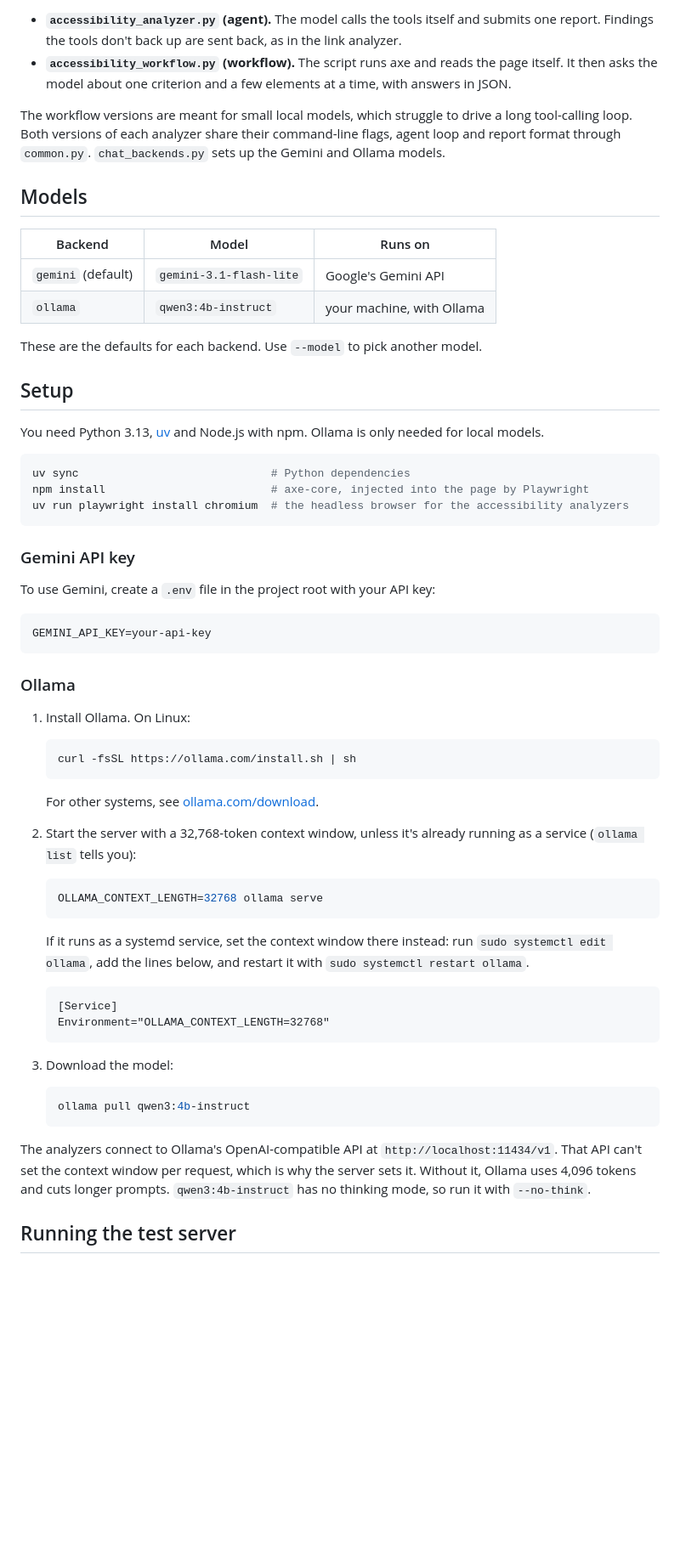
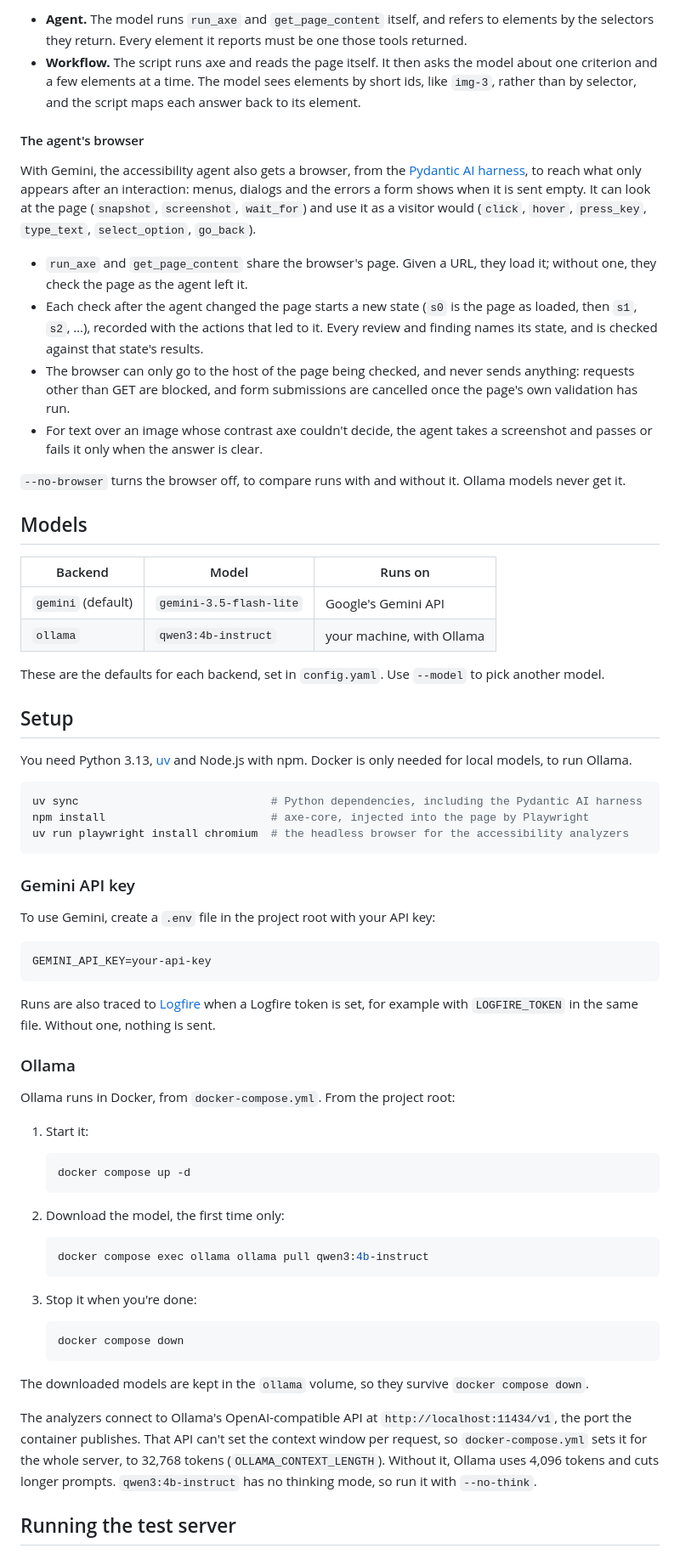
Before and after one commit to monteiroo21/agentic-devops, a Markdown page: README.md, the part around one of its changes. Shown at 85% size. GitHub-like rendering; blank space fills up the shorter version.

Commit message:
update root README

````diff
--- a/README.md
+++ b/README.md
@@ -59,29 +85,46 @@ There are two versions:
 
-- **`accessibility_analyzer.py` (agent).** The model calls the tools itself and submits one report. Findings
-  the tools don't back up are sent back, as in the link analyzer.
-- **`accessibility_workflow.py` (workflow).** The script runs axe and reads the page itself. It then asks the
-  model about one criterion and a few elements at a time, with answers in JSON.
+- **Agent.** The model runs `run_axe` and `get_page_content` itself, and refers to elements by the selectors
+  they return. Every element it reports must be one those tools returned.
+- **Workflow.** The script runs axe and reads the page itself. It then asks the model about one criterion and
+  a few elements at a time. The model sees elements by short ids, like `img-3`, rather than by selector, and
+  the script maps each answer back to its element.
 
-The workflow versions are meant for small local models, which struggle to drive a long tool-calling loop.
-Both versions of each analyzer share their command-line flags, agent loop and report format through
-`common.py`. `chat_backends.py` sets up the Gemini and Ollama models.
+#### The agent's browser
+
+With Gemini, the accessibility agent also gets a browser, from the
+[Pydantic AI harness](https://pydantic.dev/docs/ai/harness/playwright/), to reach what only appears after an
+interaction: menus, dialogs and the errors a form shows when it is sent empty. It can look at the page
+(`snapshot`, `screenshot`, `wait_for`) and use it as a visitor would (`click`, `hover`, `press_key`,
+`type_text`, `select_option`, `go_back`).
+
+- `run_axe` and `get_page_content` share the browser's page. Given a URL, they load it; without one, they
+  check the page as the agent left it.
+- Each check after the agent changed the page starts a new state (`s0` is the page as loaded, then `s1`,
+  `s2`, …), recorded with the actions that led to it. Every review and finding names its state, and is
+  checked against that state's results.
+- The browser can only go to the host of the page being checked, and never sends anything: requests other
+  than GET are blocked, and form submissions are cancelled once the page's own validation has run.
+- For text over an image whose contrast axe couldn't decide, the agent takes a screenshot and passes or fails
+  it only when the answer is clear.
+
+`--no-browser` turns the browser off, to compare runs with and without it. Ollama models never get it.
 
 ## Models
 
 | Backend            | Model                   | Runs on                   |
 | ------------------ | ----------------------- | ------------------------- |
-| `gemini` (default) | `gemini-3.1-flash-lite` | Google's Gemini API       |
+| `gemini` (default) | `gemini-3.5-flash-lite` | Google's Gemini API       |
 | `ollama`           | `qwen3:4b-instruct`     | your machine, with Ollama |
 
-These are the defaults for each backend. Use `--model` to pick another model.
+These are the defaults for each backend, set in `config.yaml`. Use `--model` to pick another model.
 
 ## Setup
 
-You need Python 3.13, [uv](https://docs.astral.sh/uv/) and Node.js with npm. Ollama is only needed for local
-models.
+You need Python 3.13, [uv](https://docs.astral.sh/uv/) and Node.js with npm. Docker is only needed for local
+models, to run Ollama.
 
 ```bash
-uv sync                             # Python dependencies
+uv sync                             # Python dependencies, including the Pydantic AI harness
 npm install                         # axe-core, injected into the page by Playwright
 uv run playwright install chromium  # the headless browser for the accessibility analyzers
 ```
@@ -94,40 +137,37 @@ To use Gemini, create a `.env` file in the project root with your API key:
 GEMINI_API_KEY=your-api-key
 ```
 
+Runs are also traced to [Logfire](https://logfire.pydantic.dev/) when a Logfire token is set, for example with
+`LOGFIRE_TOKEN` in the same file. Without one, nothing is sent.
+
 ### Ollama
 
-1. Install Ollama. On Linux:
+Ollama runs in Docker, from `docker-compose.yml`. From the project root:
+
+1. Start it:
 
    ```bash
-   curl -fsSL https://ollama.com/install.sh | sh
+   docker compose up -d
    ```
 
-   For other systems, see [ollama.com/download](https://ollama.com/download).
-
-2. Start the server with a 32,768-token context window, unless it's already running as a service
-   (`ollama list` tells you):
+2. Download the model, the first time only:
 
    ```bash
-   OLLAMA_CONTEXT_LENGTH=32768 ollama serve
+   docker compose exec ollama ollama pull qwen3:4b-instruct
    ```
 
-   If it runs as a systemd service, set the context window there instead: run `sudo systemctl edit ollama`,
-   add the lines below, and restart it with `sudo systemctl restart ollama`.
+3. Stop it when you're done:
 
-   ```
-   [Service]
-   Environment="OLLAMA_CONTEXT_LENGTH=32768"
+   ```bash
+   docker compose down
    ```
 
-3. Download the model:
+The downloaded models are kept in the `ollama` volume, so they survive `docker compose down`.
 
-   ```bash
-   ollama pull qwen3:4b-instruct
-   ```
-
-The analyzers connect to Ollama's OpenAI-compatible API at `http://localhost:11434/v1`. That API can't set
-the context window per request, which is why the server sets it. Without it, Ollama uses 4,096 tokens and
-cuts longer prompts. `qwen3:4b-instruct` has no thinking mode, so run it with `--no-think`.
+The analyzers connect to Ollama's OpenAI-compatible API at `http://localhost:11434/v1`, the port the container
+publishes. That API can't set the context window per request, so `docker-compose.yml` sets it for the whole
+server, to 32,768 tokens (`OLLAMA_CONTEXT_LENGTH`). Without it, Ollama uses 4,096 tokens and cuts longer
+prompts. `qwen3:4b-instruct` has no thinking mode, so run it with `--no-think`.
 
 ## Running the test server
 
````
Also changed, not shown: other parts of README.md (+103 -42 lines).
